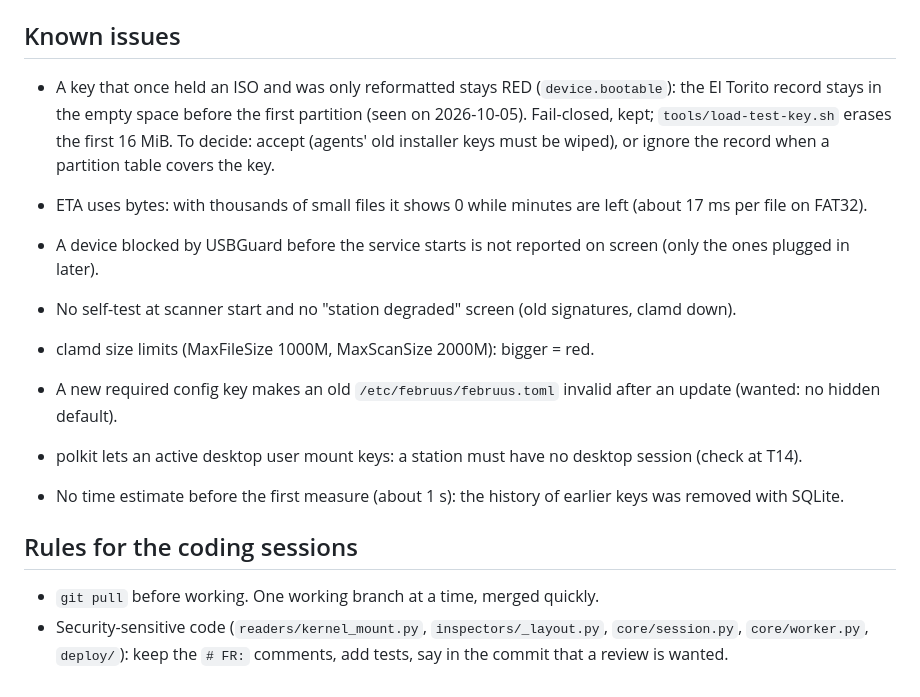
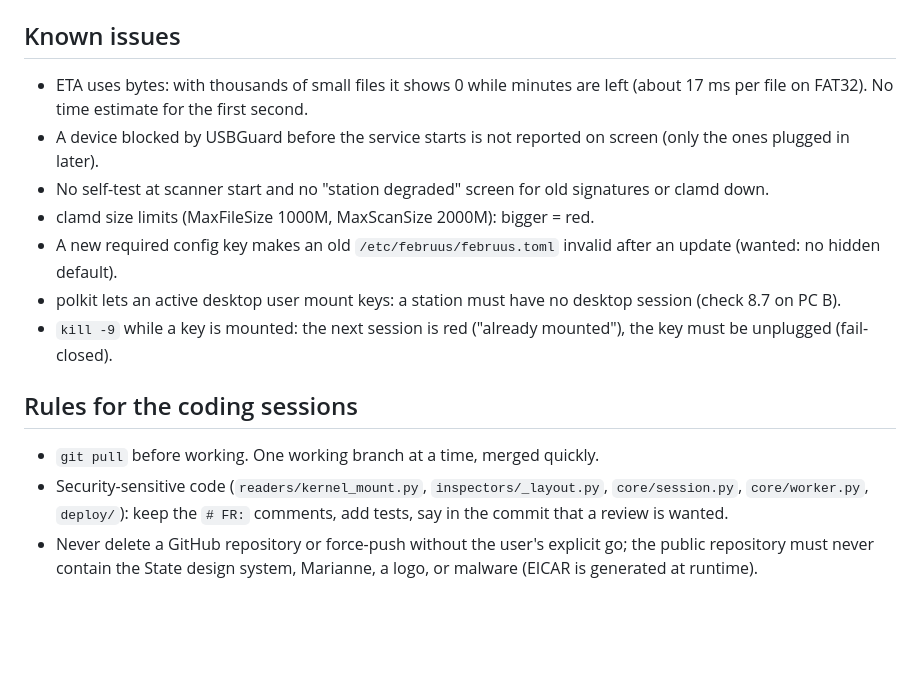
Before and after one commit to fbmguerin/februus, a Markdown page: docs/STATUS.md, the part around one of its changes. GitHub-like rendering; blank space fills up the shorter version.

Commit message:
Update STATUS (end of session), PLAN version
Co-Authored-By: Claude Sonnet 5.5 <noreply@anthropic.com>

```diff
--- a/docs/STATUS.md
+++ b/docs/STATUS.md
@@ -98,29 +86,26 @@ T14b, the analyzer account, were removed in steps 2 and 3).
 
 ## Known issues
 
-- A key that once held an ISO and was only reformatted stays RED
-  (`device.bootable`): the El Torito record stays in the empty space before the
-  first partition (seen on 2026-10-05). Fail-closed, kept; `tools/load-test-key.sh`
-  erases the first 16 MiB. To decide: accept (agents' old installer keys must be
-  wiped), or ignore the record when a partition table covers the key.
-
-- ETA uses bytes: with thousands of small files it shows 0 while minutes
-  are left (about 17 ms per file on FAT32).
-- A device blocked by USBGuard before the service starts is not reported on screen (only the ones plugged in later).
-- No self-test at scanner start and no "station degraded" screen (old
-  signatures, clamd down).
+- ETA uses bytes: with thousands of small files it shows 0 while minutes are
+  left (about 17 ms per file on FAT32). No time estimate for the first second.
+- A device blocked by USBGuard before the service starts is not reported on
+  screen (only the ones plugged in later).
+- No self-test at scanner start and no "station degraded" screen for old
+  signatures or clamd down.
 - clamd size limits (MaxFileSize 1000M, MaxScanSize 2000M): bigger = red.
-- A new required config key makes an old `/etc/februus/februus.toml`
-  invalid after an update (wanted: no hidden default).
-- polkit lets an active desktop user mount keys: a station must have no
-  desktop session (check at T14).
-- No time estimate before the first measure (about 1 s): the history of
-  earlier keys was removed with SQLite.
+- A new required config key makes an old `/etc/februus/februus.toml` invalid
+  after an update (wanted: no hidden default).
+- polkit lets an active desktop user mount keys: a station must have no desktop
+  session (check 8.7 on PC B).
+- `kill -9` while a key is mounted: the next session is red ("already mounted"),
+  the key must be unplugged (fail-closed).
 
 ## Rules for the coding sessions
 
 - `git pull` before working. One working branch at a time, merged quickly.
-- Security-sensitive code (`readers/kernel_mount.py`,
-  `inspectors/_layout.py`, `core/session.py`, `core/worker.py`, `deploy/`):
-  keep the `# FR:` comments, add tests, say in the commit that a review is
-  wanted.
+- Security-sensitive code (`readers/kernel_mount.py`, `inspectors/_layout.py`,
+  `core/session.py`, `core/worker.py`, `deploy/`): keep the `# FR:` comments,
+  add tests, say in the commit that a review is wanted.
+- Never delete a GitHub repository or force-push without the user's explicit
+  go; the public repository must never contain the State design system,
+  Marianne, a logo, or malware (EICAR is generated at runtime).
```
Also changed, not shown: other parts of docs/STATUS.md (+62 -74 lines), PLAN.md (+3 -2 lines).
